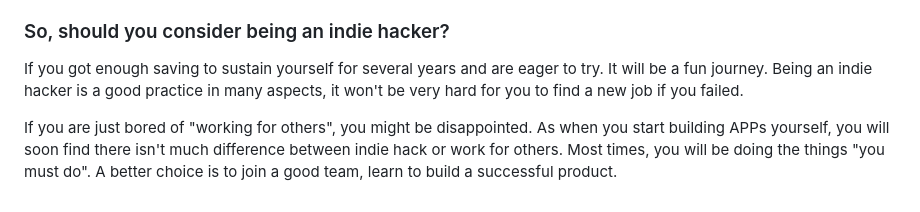
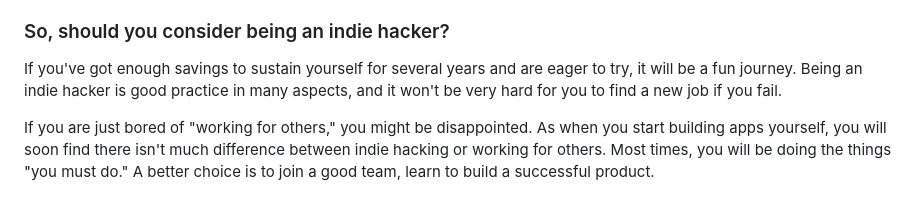
Before and after one commit to timqian/blog, a Markdown page: posts/one-year-indie-hacker.md, the part around the change printed below. Rendered like a GitHub page.

```diff
--- a/posts/one-year-indie-hacker.md
+++ b/posts/one-year-indie-hacker.md
@@ -65,6 +65,6 @@ It is the worst of times: anyone can create things with low cost
 
 ### So, should you consider being an indie hacker?
 
-If you got enough saving to sustain yourself for several years and are eager to try. It will be a fun journey. Being an indie hacker is a good practice in many aspects, it won't be very hard for you to find a new job if you failed.
+If you've got enough savings to sustain yourself for several years and are eager to try, it will be a fun journey. Being an indie hacker is good practice in many aspects, and it won't be very hard for you to find a new job if you fail.
 
-If you are just bored of "working for others", you might be disappointed. As when you start building APPs yourself, you will soon find there isn't much difference between indie hack or work for others. Most times, you will be doing the things "you must do". A better choice is to join a good team, learn to build a successful product.
+If you are just bored of "working for others," you might be disappointed. As when you start building apps yourself, you will soon find there isn't much difference between indie hacking or working for others. Most times, you will be doing the things "you must do." A better choice is to join a good team, learn to build a successful product.
```
Also changed, not shown: other parts of posts/one-year-indie-hacker.md (+31 -31 lines).
